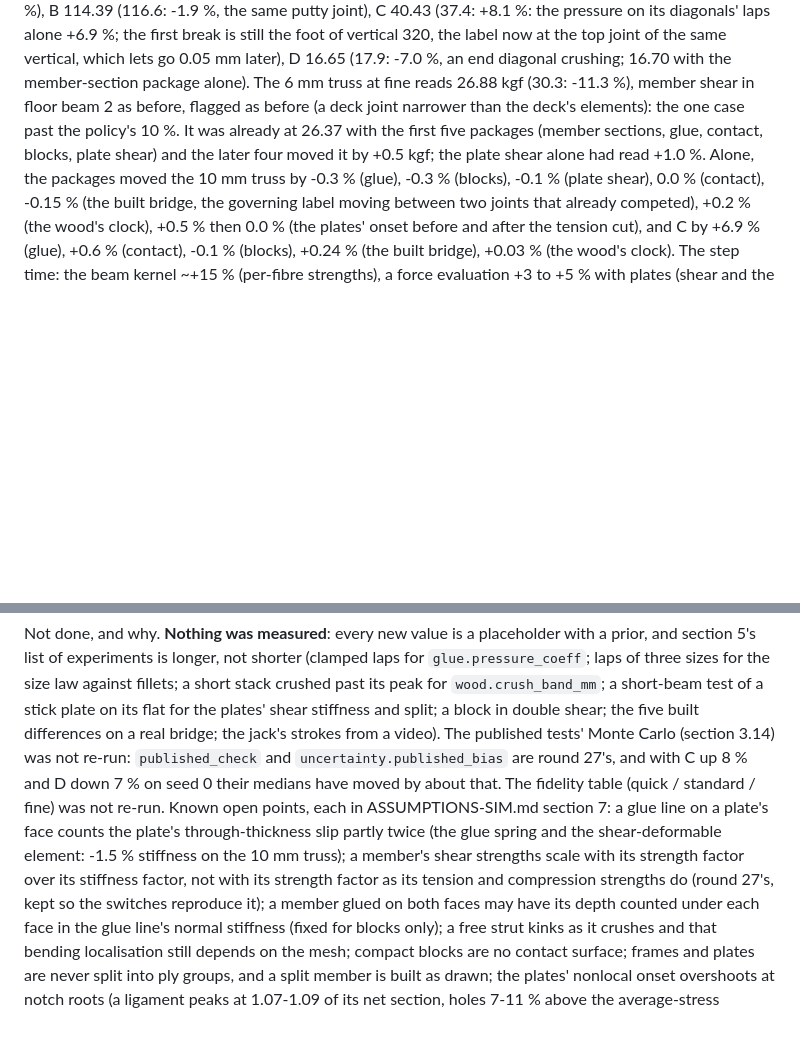
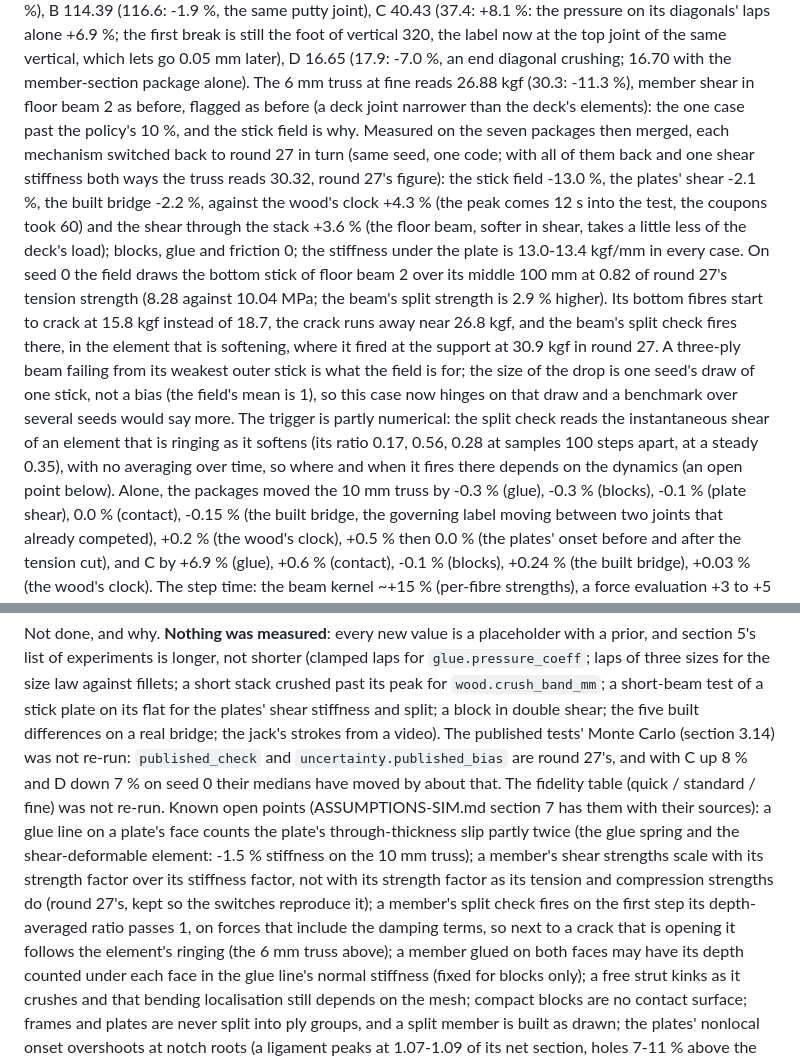
Before and after one commit to Engusseus/troitsky-analysis, a Markdown page: validation/README.md, 2 parts joined by grey strips. GitHub-like rendering; blank space fills up the shorter version.

Commit message:
Round 28 write-up: why the 6 mm truss moved, and three open points
The stick field accounts for the benchmark's one case past 10 %: on
seed 0 it draws the bottom stick of the governing floor beam at 0.82 of
its tension strength, and the beam splits from that crack at 26.9 kgf
instead of at its support at 30.9 (each mechanism switched back in turn;
all back gives round 27's 30.32). ASSUMPTIONS section 7 records three
things found while merging and left so the switches still reproduce
round 27.

Co-Authored-By: Claude Fable 5.2 <noreply@anthropic.com>
Claude-Session: https://claude.ai/code/session_011bJ7GXsf7XVKP8uDydWmqG

```diff
--- a/validation/README.md
+++ b/validation/README.md
@@ -1629,7 +1629,25 @@ still the foot of vertical 320, the label now at the top joint of the same verti
 lets go 0.05 mm later), D 16.65 (17.9: -7.0 %, an end diagonal crushing; 16.70 with the
 member-section package alone). The 6 mm truss at fine reads 26.88 kgf (30.3: -11.3 %),
 member shear in floor beam 2 as before, flagged as before (a deck joint narrower than the
-deck's elements): the one case past the policy's 10 %. It was already at 26.37 with the first five packages (member sections, glue, contact, blocks, plate shear) and the later four moved it by +0.5 kgf; the plate shear alone had read +1.0 %. Alone, the packages moved the 10 mm truss by -0.3 %
+deck's elements): the one case past the policy's 10 %, and the stick field is why. Measured on the seven
+packages then merged, each mechanism switched back to round 27 in turn (same seed, one
+code; with all of them back and one shear stiffness both ways the truss reads 30.32,
+round 27's figure): the stick field -13.0 %, the plates' shear -2.1 %, the built bridge
+-2.2 %, against the wood's clock +4.3 % (the peak comes 12 s into the test, the coupons
+took 60) and the shear through the stack +3.6 % (the floor beam, softer in shear, takes a
+little less of the deck's load); blocks, glue and friction 0; the stiffness under the
+plate is 13.0-13.4 kgf/mm in every case. On seed 0 the field draws the bottom stick of
+floor beam 2 over its middle 100 mm at 0.82 of round 27's tension strength (8.28 against
+10.04 MPa; the beam's split strength is 2.9 % higher). Its bottom fibres start to crack at
+15.8 kgf instead of 18.7, the crack runs away near 26.8 kgf, and the beam's split check
+fires there, in the element that is softening, where it fired at the support at 30.9 kgf
+in round 27. A three-ply beam failing from its weakest outer stick is what the field is
+for; the size of the drop is one seed's draw of one stick, not a bias (the field's mean is
+1), so this case now hinges on that draw and a benchmark over several seeds would say
+more. The trigger is partly numerical: the split check reads the instantaneous shear of
+an element that is ringing as it softens (its ratio 0.17, 0.56, 0.28 at samples 100 steps
+apart, at a steady 0.35), with no averaging over time, so where and when it fires there
+depends on the dynamics (an open point below). Alone, the packages moved the 10 mm truss by -0.3 %
 (glue), -0.3 % (blocks), -0.1 % (plate shear), 0.0 % (contact), -0.15 % (the built bridge,
 the governing label moving between two joints that already competed), +0.2 % (the wood's
 clock), +0.5 % then 0.0 % (the plates' onset before and after the tension cut), and C by
@@ -1650,12 +1668,14 @@ flat for the plates' shear stiffness and split; a block in double shear; the fiv
 differences on a real bridge; the jack's strokes from a video). The published tests' Monte
 Carlo (section 3.14) was not re-run: `published_check` and `uncertainty.published_bias` are
 round 27's, and with C up 8 % and D down 7 % on seed 0 their medians have moved by about
-that. The fidelity table (quick / standard / fine) was not re-run. Known open points, each
-in ASSUMPTIONS-SIM.md section 7: a glue line on a plate's face counts the plate's
+that. The fidelity table (quick / standard / fine) was not re-run. Known open points (ASSUMPTIONS-SIM.md section 7 has them with their sources): a glue line on a plate's face counts the plate's
 through-thickness slip partly twice (the glue spring and the shear-deformable element:
 -1.5 % stiffness on the 10 mm truss); a member's shear strengths scale with its strength
 factor over its stiffness factor, not with its strength factor as its tension and
-compression strengths do (round 27's, kept so the switches reproduce it); a member glued
+compression strengths do (round 27's, kept so the switches reproduce it); a member's
+split check fires on the first step its depth-averaged ratio passes 1, on forces that
+include the damping terms, so next to a crack that is opening it follows the element's
+ringing (the 6 mm truss above); a member glued
 on both faces may have its depth counted under each face in the glue line's normal
 stiffness (fixed for blocks only); a free strut kinks as it crushes and that bending
 localisation still depends on the mesh; compact blocks are no contact surface; frames and
```
Also changed, not shown: ASSUMPTIONS-SIM.md (+11 -0 lines).
